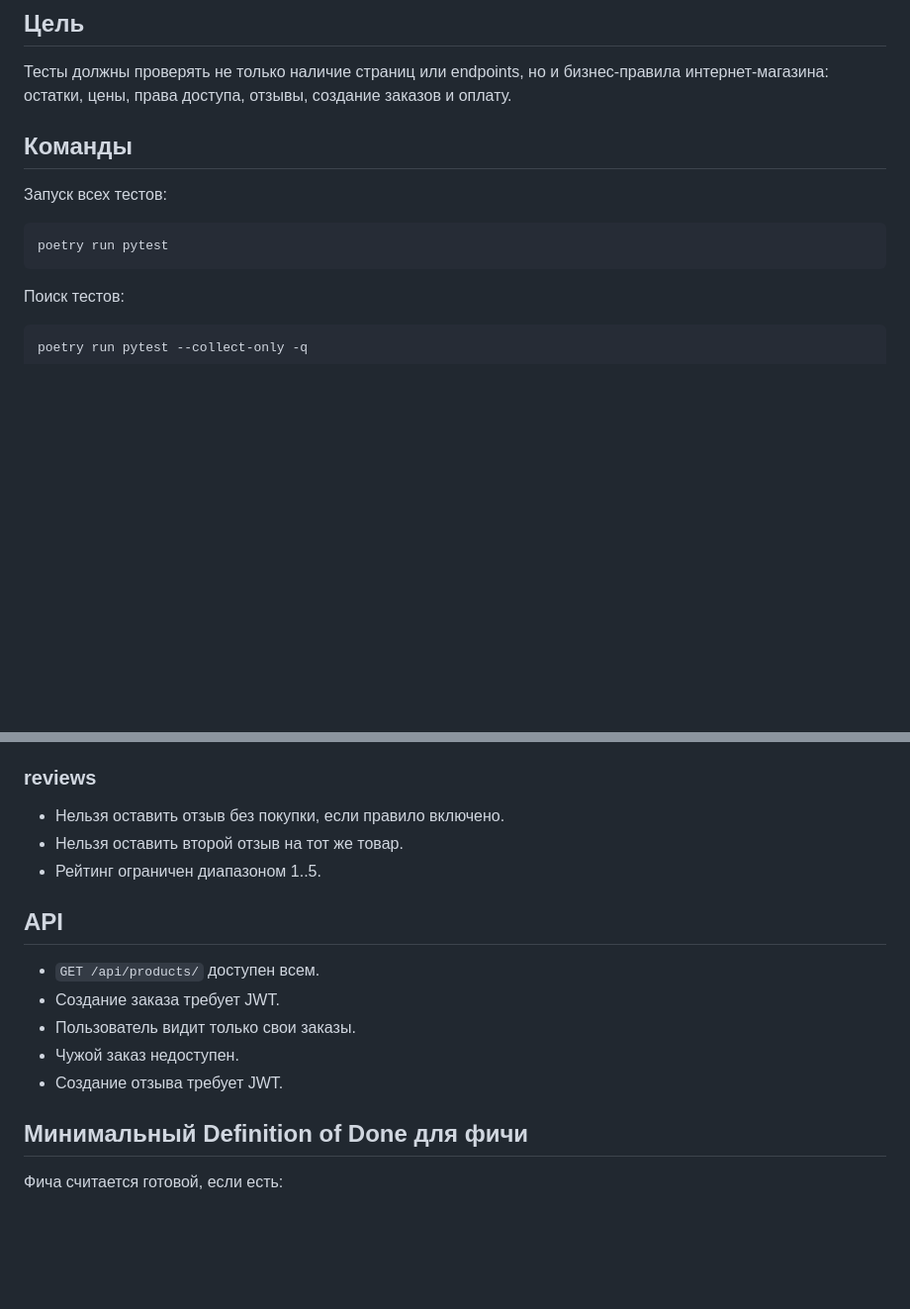
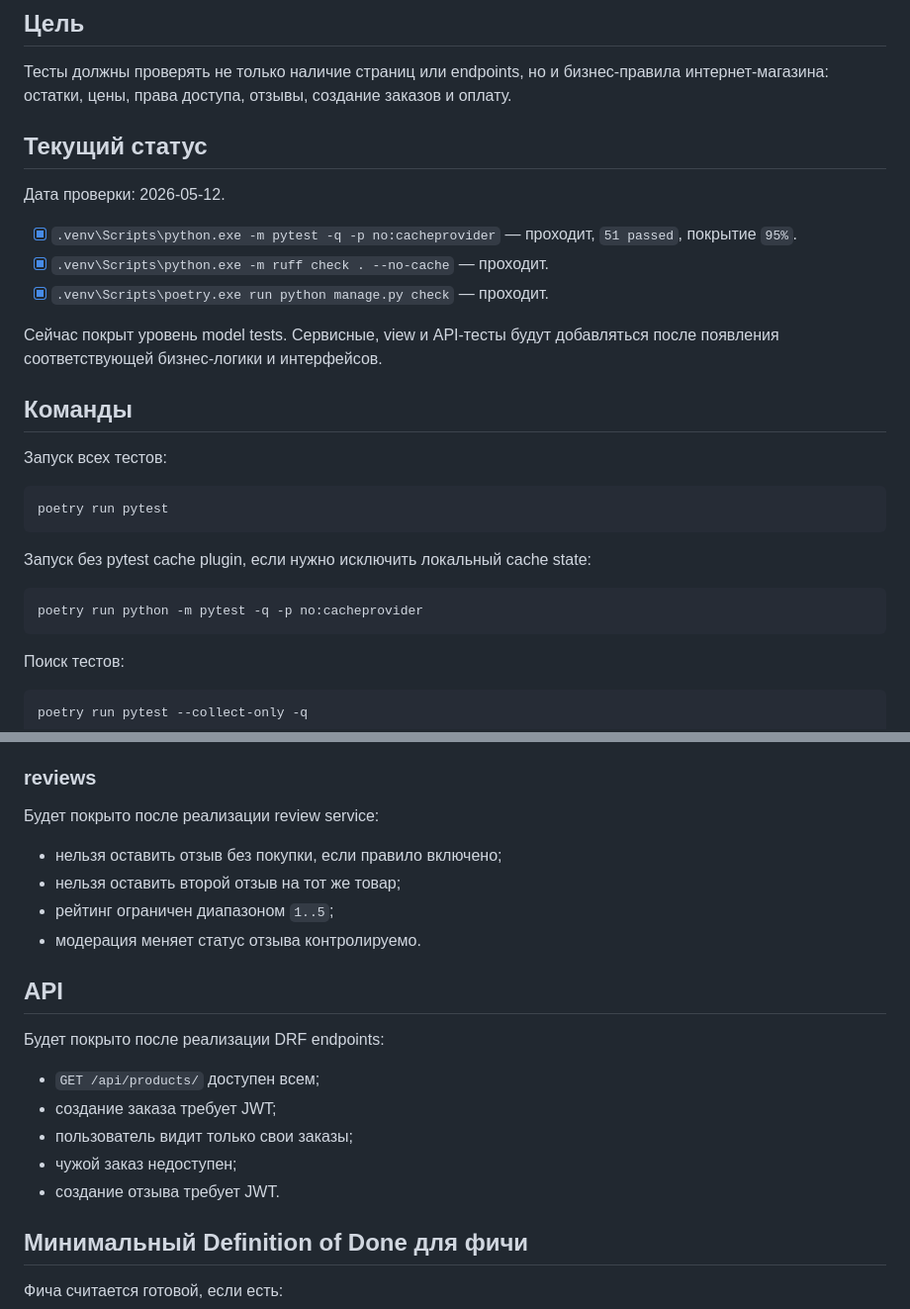
Before and after one commit to OxoTHuk2010/django_3, a Markdown page: docs/testing.md, 2 parts joined by grey strips. Shown at 99% size. Drawn GitHub-style; blank space fills up the shorter version.

````diff
--- a/docs/testing.md
+++ b/docs/testing.md
@@ -3,6 +3,16 @@
 ## Цель
 
 Тесты должны проверять не только наличие страниц или endpoints, но и бизнес-правила интернет-магазина: остатки, цены, права доступа, отзывы, создание заказов и оплату.
+
+## Текущий статус
+
+Дата проверки: 2026-05-12.
+
+- [x] `.venv\Scripts\python.exe -m pytest -q -p no:cacheprovider` — проходит, `51 passed`, покрытие `95%`.
+- [x] `.venv\Scripts\python.exe -m ruff check . --no-cache` — проходит.
+- [x] `.venv\Scripts\poetry.exe run python manage.py check` — проходит.
+
+Сейчас покрыт уровень model tests. Сервисные, view и API-тесты будут добавляться после появления соответствующей бизнес-логики и интерфейсов.
 
 ## Команды
 
@@ -10,6 +20,12 @@
 
 ```bash
 poetry run pytest
+```
+
+Запуск без pytest cache plugin, если нужно исключить локальный cache state:
+
+```bash
+poetry run python -m pytest -q -p no:cacheprovider
 ```
 
 Поиск тестов:
@@ -124,17 +195,22 @@ docker compose exec web python manage.py migrate
 
 ### reviews
 
-- Нельзя оставить отзыв без покупки, если правило включено.
-- Нельзя оставить второй отзыв на тот же товар.
-- Рейтинг ограничен диапазоном 1..5.
+Будет покрыто после реализации review service:
+
+- нельзя оставить отзыв без покупки, если правило включено;
+- нельзя оставить второй отзыв на тот же товар;
+- рейтинг ограничен диапазоном `1..5`;
+- модерация меняет статус отзыва контролируемо.
 
 ## API
 
-- `GET /api/products/` доступен всем.
-- Создание заказа требует JWT.
-- Пользователь видит только свои заказы.
-- Чужой заказ недоступен.
-- Создание отзыва требует JWT.
+Будет покрыто после реализации DRF endpoints:
+
+- `GET /api/products/` доступен всем;
+- создание заказа требует JWT;
+- пользователь видит только свои заказы;
+- чужой заказ недоступен;
+- создание отзыва требует JWT.
 
 ## Минимальный Definition of Done для фичи
 
````
Also changed, not shown: other parts of docs/testing.md (+105 -50 lines), docs/roadmap.md (+15 -12 lines).
